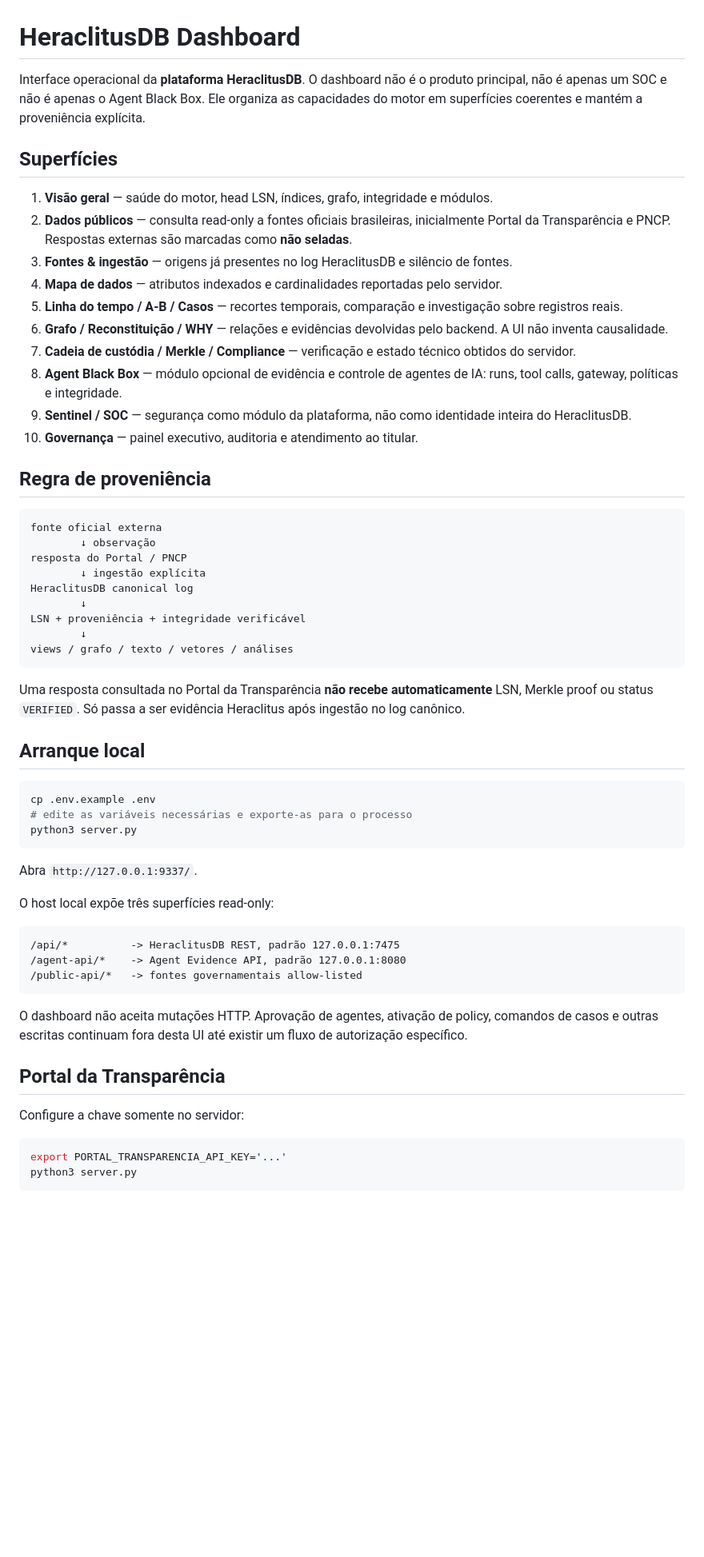
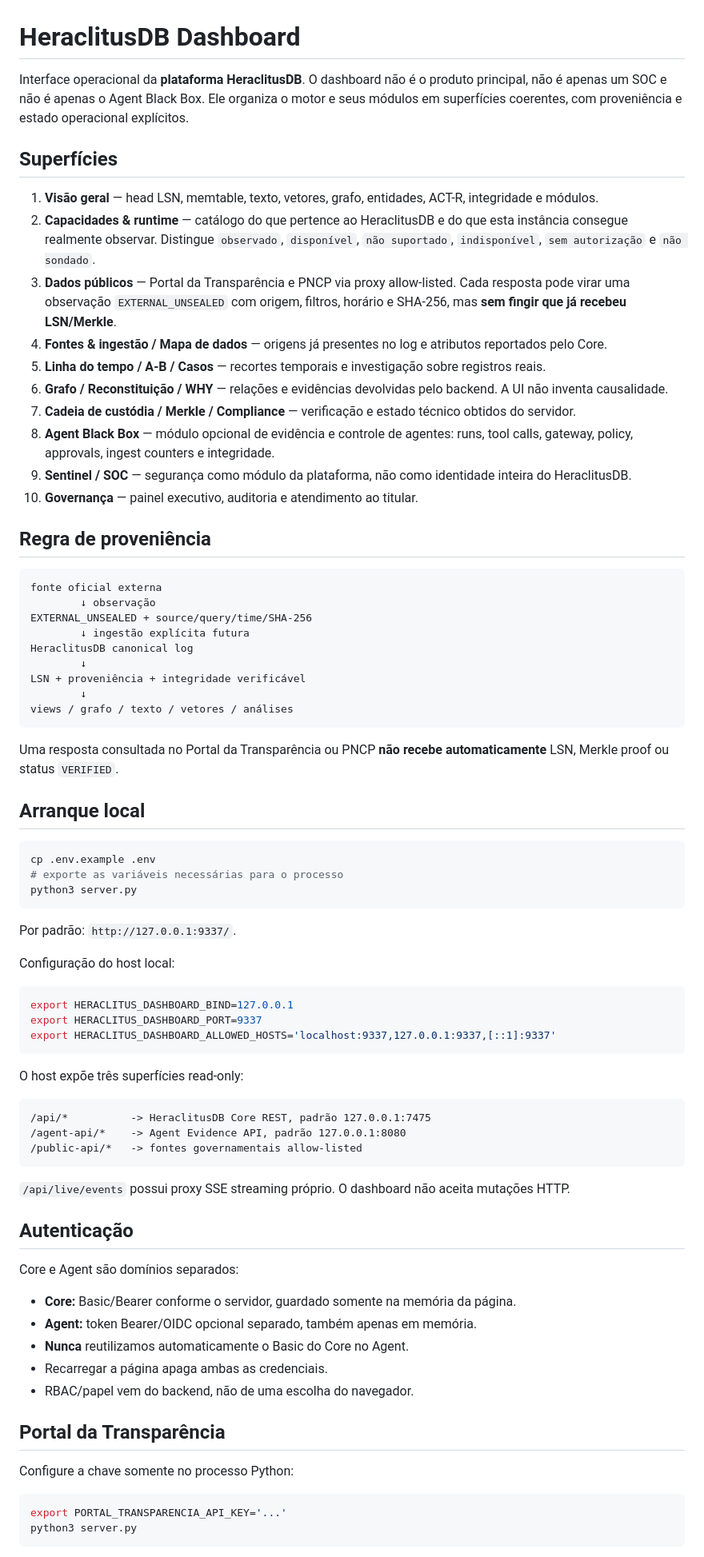
Before and after one commit to JoseRFJuniorLLMs/Heraclitus-Dashboard, a Markdown page: README.md, the part around one of its changes. Shown at 80% size. Drawn GitHub-style; blank space fills up the shorter version.

````diff
--- a/README.md
+++ b/README.md
@@ -1,17 +1,17 @@
 # HeraclitusDB Dashboard
 
-Interface operacional da **plataforma HeraclitusDB**. O dashboard não é o produto principal, não é apenas um SOC e não é apenas o Agent Black Box. Ele organiza as capacidades do motor em superfícies coerentes e mantém a proveniência explícita.
+Interface operacional da **plataforma HeraclitusDB**. O dashboard não é o produto principal, não é apenas um SOC e não é apenas o Agent Black Box. Ele organiza o motor e seus módulos em superfícies coerentes, com proveniência e estado operacional explícitos.
 
 ## Superfícies
 
-1. **Visão geral** — saúde do motor, head LSN, índices, grafo, integridade e módulos.
-2. **Dados públicos** — consulta read-only a fontes oficiais brasileiras, inicialmente Portal da Transparência e PNCP. Respostas externas são marcadas como **não seladas**.
-3. **Fontes & ingestão** — origens já presentes no log HeraclitusDB e silêncio de fontes.
-4. **Mapa de dados** — atributos indexados e cardinalidades reportadas pelo servidor.
-5. **Linha do tempo / A-B / Casos** — recortes temporais, comparação e investigação sobre registros reais.
+1. **Visão geral** — head LSN, memtable, texto, vetores, grafo, entidades, ACT-R, integridade e módulos.
+2. **Capacidades & runtime** — catálogo do que pertence ao HeraclitusDB e do que esta instância consegue realmente observar. Distingue `observado`, `disponível`, `não suportado`, `indisponível`, `sem autorização` e `não sondado`.
+3. **Dados públicos** — Portal da Transparência e PNCP via proxy allow-listed. Cada resposta pode virar uma observação `EXTERNAL_UNSEALED` com origem, filtros, horário e SHA-256, mas **sem fingir que já recebeu LSN/Merkle**.
+4. **Fontes & ingestão / Mapa de dados** — origens já presentes no log e atributos reportados pelo Core.
+5. **Linha do tempo / A-B / Casos** — recortes temporais e investigação sobre registros reais.
 6. **Grafo / Reconstituição / WHY** — relações e evidências devolvidas pelo backend. A UI não inventa causalidade.
 7. **Cadeia de custódia / Merkle / Compliance** — verificação e estado técnico obtidos do servidor.
-8. **Agent Black Box** — módulo opcional de evidência e controle de agentes de IA: runs, tool calls, gateway, políticas e integridade.
+8. **Agent Black Box** — módulo opcional de evidência e controle de agentes: runs, tool calls, gateway, policy, approvals, ingest counters e integridade.
 9. **Sentinel / SOC** — segurança como módulo da plataforma, não como identidade inteira do HeraclitusDB.
 10. **Governança** — painel executivo, auditoria e atendimento ao titular.
 
@@ -20,8 +20,8 @@ Interface operacional da **plataforma HeraclitusDB**. O dashboard não é o prod
 ```text
 fonte oficial externa
         ↓ observação
-resposta do Portal / PNCP
-        ↓ ingestão explícita
+EXTERNAL_UNSEALED + source/query/time/SHA-256
+        ↓ ingestão explícita futura
 HeraclitusDB canonical log
         ↓
 LSN + proveniência + integridade verificável
@@ -29,31 +29,49 @@ LSN + proveniência + integridade verificável
 views / grafo / texto / vetores / análises
 ```
 
-Uma resposta consultada no Portal da Transparência **não recebe automaticamente** LSN, Merkle proof ou status `VERIFIED`. Só passa a ser evidência Heraclitus após ingestão no log canônico.
+Uma resposta consultada no Portal da Transparência ou PNCP **não recebe automaticamente** LSN, Merkle proof ou status `VERIFIED`.
 
 ## Arranque local
 
 ```bash
 cp .env.example .env
-# edite as variáveis necessárias e exporte-as para o processo
+# exporte as variáveis necessárias para o processo
 python3 server.py
 ```
 
-Abra `http://127.0.0.1:9337/`.
+Por padrão: `http://127.0.0.1:9337/`.
 
-O host local expõe três superfícies read-only:
+Configuração do host local:
+
+```bash
+export HERACLITUS_DASHBOARD_BIND=127.0.0.1
+export HERACLITUS_DASHBOARD_PORT=9337
+export HERACLITUS_DASHBOARD_ALLOWED_HOSTS='localhost:9337,127.0.0.1:9337,[::1]:9337'
+```
+
+O host expõe três superfícies read-only:
 
 ```text
-/api/*          -> HeraclitusDB REST, padrão 127.0.0.1:7475
+/api/*          -> HeraclitusDB Core REST, padrão 127.0.0.1:7475
 /agent-api/*    -> Agent Evidence API, padrão 127.0.0.1:8080
 /public-api/*   -> fontes governamentais allow-listed
 ```
 
-O dashboard não aceita mutações HTTP. Aprovação de agentes, ativação de policy, comandos de casos e outras escritas continuam fora desta UI até existir um fluxo de autorização específico.
+`/api/live/events` possui proxy SSE streaming próprio. O dashboard não aceita mutações HTTP.
+
+## Autenticação
+
+Core e Agent são domínios separados:
+
+- **Core:** Basic/Bearer conforme o servidor, guardado somente na memória da página.
+- **Agent:** token Bearer/OIDC opcional separado, também apenas em memória.
+- **Nunca** reutilizamos automaticamente o Basic do Core no Agent.
+- Recarregar a página apaga ambas as credenciais.
+- RBAC/papel vem do backend, não de uma escolha do navegador.
 
 ## Portal da Transparência
 
-Configure a chave somente no servidor:
+Configure a chave somente no processo Python:
 
 ```bash
 export PORTAL_TRANSPARENCIA_API_KEY='...'
````
Also changed, not shown: other parts of README.md (+37 -16 lines).
